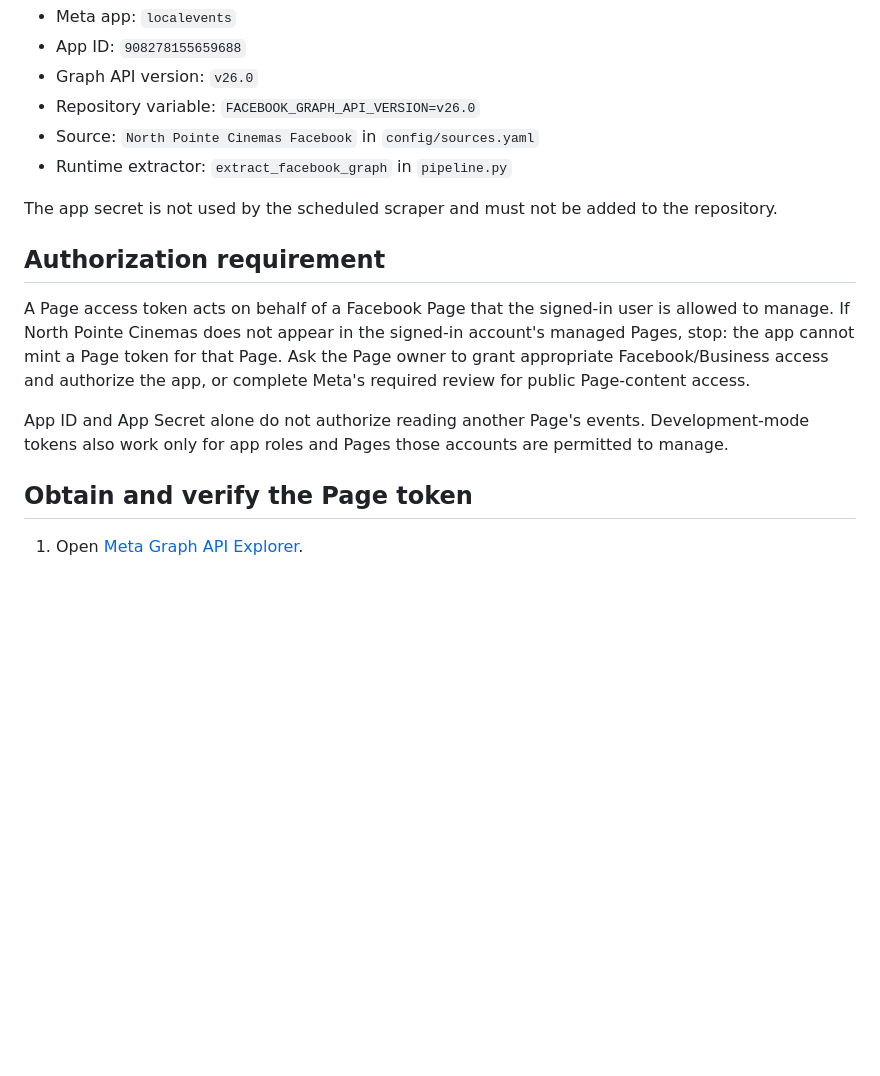
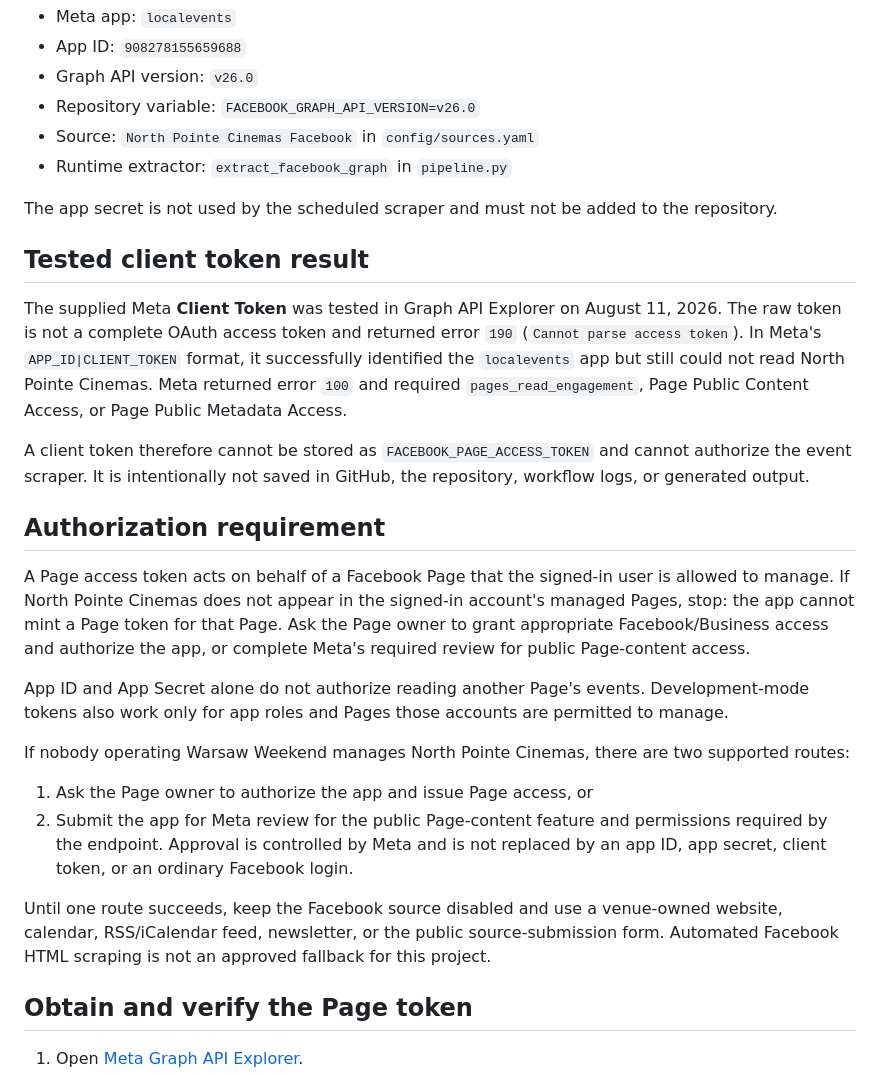
Before and after one commit to agr77one/warsaw-events, a Markdown page: FACEBOOK_SETUP.md, the part around the change. Drawn GitHub-style; blank space fills up the shorter version.

Commit message:
Document tested Facebook client-token limitations

```diff
--- a/FACEBOOK_SETUP.md
+++ b/FACEBOOK_SETUP.md
@@ -16,6 +16,20 @@ the repository has an authorized Page access token and Page ID.
 The app secret is not used by the scheduled scraper and must not be added to the
 repository.
 
+## Tested client token result
+
+The supplied Meta **Client Token** was tested in Graph API Explorer on August
+11, 2026. The raw token is not a complete OAuth access token and returned error
+`190` (`Cannot parse access token`). In Meta's `APP_ID|CLIENT_TOKEN` format, it
+successfully identified the `localevents` app but still could not read North
+Pointe Cinemas. Meta returned error `100` and required
+`pages_read_engagement`, Page Public Content Access, or Page Public Metadata
+Access.
+
+A client token therefore cannot be stored as `FACEBOOK_PAGE_ACCESS_TOKEN` and
+cannot authorize the event scraper. It is intentionally not saved in GitHub,
+the repository, workflow logs, or generated output.
+
 ## Authorization requirement
 
 A Page access token acts on behalf of a Facebook Page that the signed-in user is
@@ -27,6 +41,20 @@ the app, or complete Meta's required review for public Page-content access.
 App ID and App Secret alone do not authorize reading another Page's events.
 Development-mode tokens also work only for app roles and Pages those accounts
 are permitted to manage.
+
+If nobody operating Warsaw Weekend manages North Pointe Cinemas, there are two
+supported routes:
+
+1. Ask the Page owner to authorize the app and issue Page access, or
+2. Submit the app for Meta review for the public Page-content feature and
+   permissions required by the endpoint. Approval is controlled by Meta and is
+   not replaced by an app ID, app secret, client token, or an ordinary Facebook
+   login.
+
+Until one route succeeds, keep the Facebook source disabled and use a
+venue-owned website, calendar, RSS/iCalendar feed, newsletter, or the public
+source-submission form. Automated Facebook HTML scraping is not an approved
+fallback for this project.
 
 ## Obtain and verify the Page token
 
```
